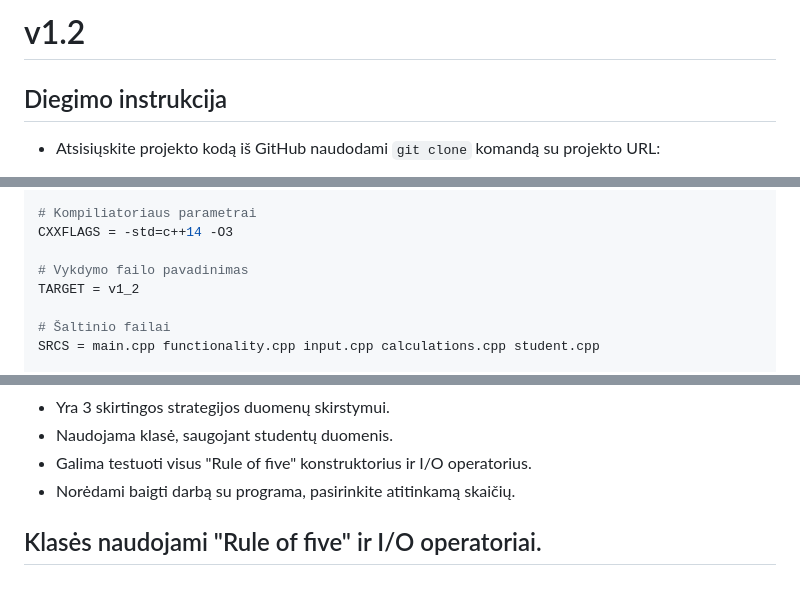
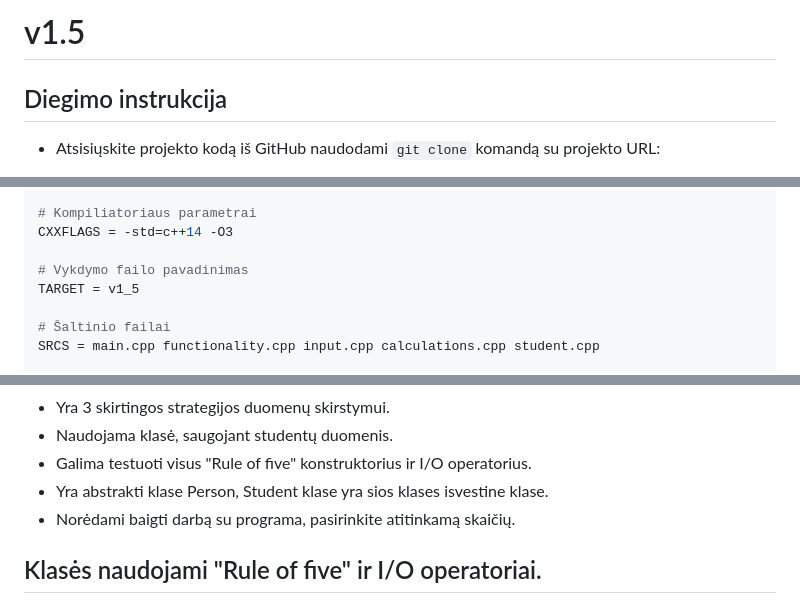
Before and after one commit to nojusta/OOP_Lab3, a Markdown page: README.md, 3 parts joined by grey strips. GitHub-like rendering.

```diff
--- a/README.md
+++ b/README.md
@@ -1,4 +1,4 @@
-# v1.2
+# v1.5
 
 ## Diegimo instrukcija
 
@@ -23,7 +23,7 @@ CXX = g++
 CXXFLAGS = -std=c++14 -O3
 
 # Vykdymo failo pavadinimas
-TARGET = v1_2
+TARGET = v1_5
 
 # Šaltinio failai
 SRCS = main.cpp functionality.cpp input.cpp calculations.cpp student.cpp
@@ -93,6 +93,7 @@ make distclean
   - Yra 3 skirtingos strategijos duomenų skirstymui.
   - Naudojama klasė, saugojant studentų duomenis.
   - Galima testuoti visus "Rule of five" konstruktorius ir I/O operatorius.
+  - Yra abstrakti klase Person, Student klase yra sios klases isvestine klase.
 - Norėdami baigti darbą su programa, pasirinkite atitinkamą skaičių.
 
 ## Klasės naudojami "Rule of five" ir I/O operatoriai.
```
Also changed, not shown: other parts of README.md (+2 -0 lines).
